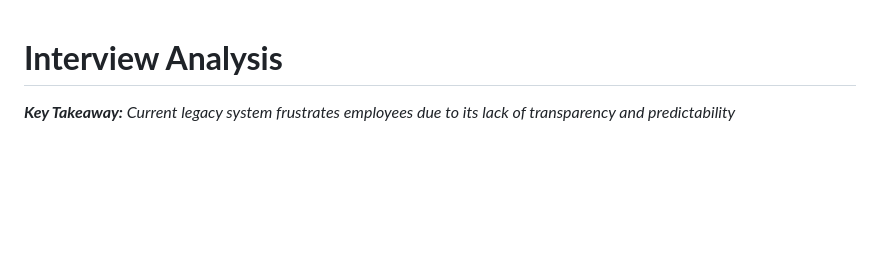
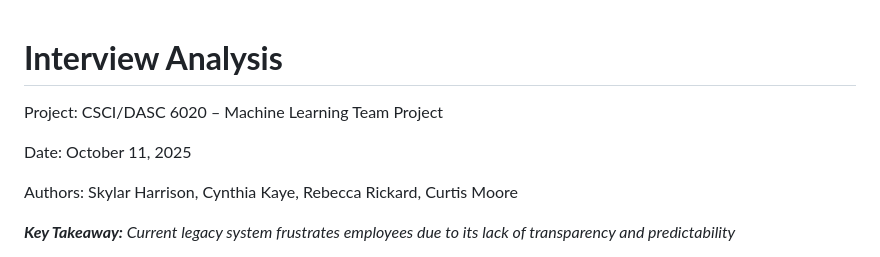
Before and after one commit to forking-shirtballs/Machine-Learning-Group-Project, a Markdown page: Interview Analysis.md, the part around the change. Rendered like a GitHub page; blank space fills up the shorter version.

Commit message:
Update Interview Analysis with project and author info
Added project details, date, and authors to the document.

```diff
--- a/Interview Analysis.md
+++ b/Interview Analysis.md
@@ -1,4 +1,11 @@
 # **Interview Analysis**
+
+Project: CSCI/DASC 6020 – Machine Learning Team Project
+
+Date: October 11, 2025
+
+Authors: Skylar Harrison, Cynthia Kaye, Rebecca Rickard, Curtis Moore
+
 
 ***Key Takeaway:** Current legacy system frustrates employees due to its lack of transparency and predictability*
 
```
